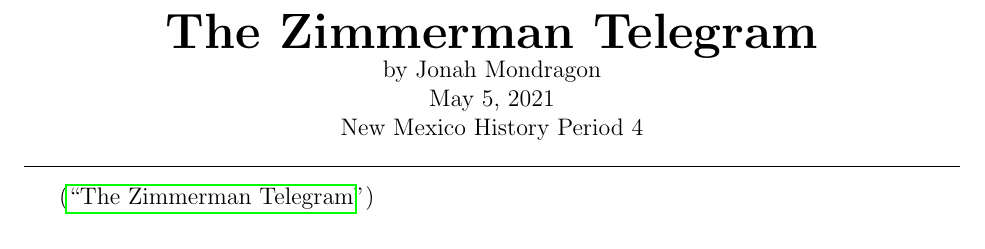
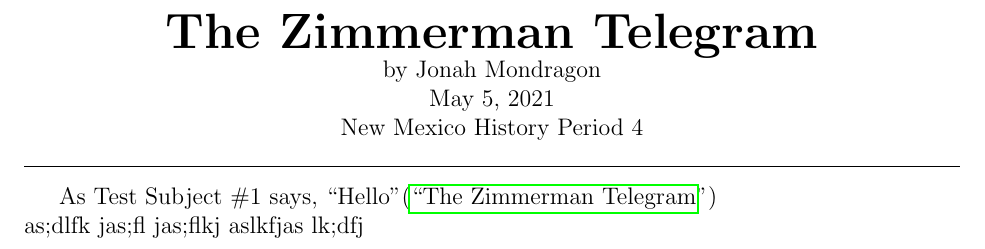
Before and after one commit to KarmaiSAYIn/courses, a LaTeX document (NM_History/The Zimmerman Telegram/The Zimmerman Telegram.tex): part of page 1 of 2, cut so that both start at the same text. Compiled offline with pdfLaTeX.

Commit message:
Overleaf #1

```diff
--- a/NM_History/The Zimmerman Telegram/The Zimmerman Telegram.tex
+++ b/NM_History/The Zimmerman Telegram/The Zimmerman Telegram.tex
@@ -5,7 +5,6 @@
 \usepackage[american]{babel}
 \usepackage{csquotes}
 \usepackage[style=mla-new]{biblatex}
-\usepackage{filecontents}
 \usepackage[margin=1in]{geometry}
 
 \begin{filecontents}{bib.bib}
@@ -35,7 +34,8 @@
 \date{\today}
 \PutTitle{New Mexico History Period 4}
 
-\autocite{ZimmermanTelegram}
+As Test Subject \#1 says, ``Hello''\autocite{ZimmermanTelegram}\\
+as;dlfk jas;fl jas;flkj aslkfjas lk;dfj
 
 \pagestyle{headings}
 \newpage
```
Also changed, not shown: NM_History/The Zimmerman Telegram/The Zimmerman Telegram.pdf, 5 other files.
